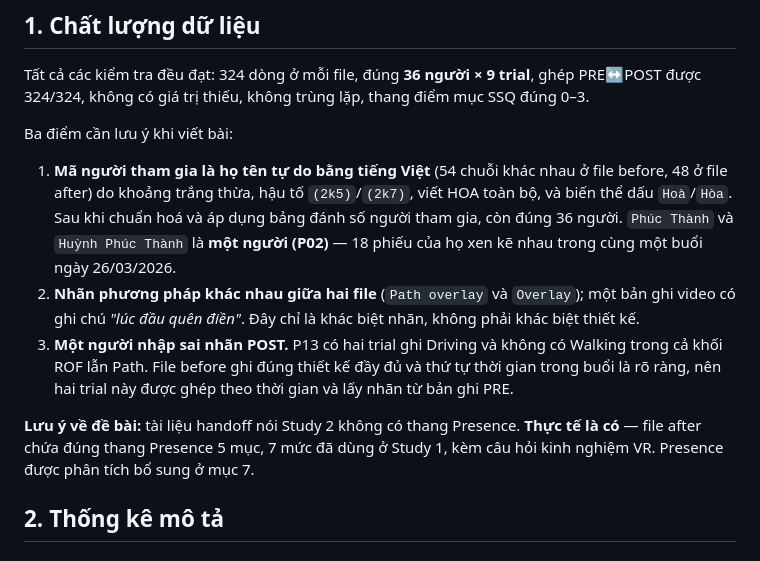
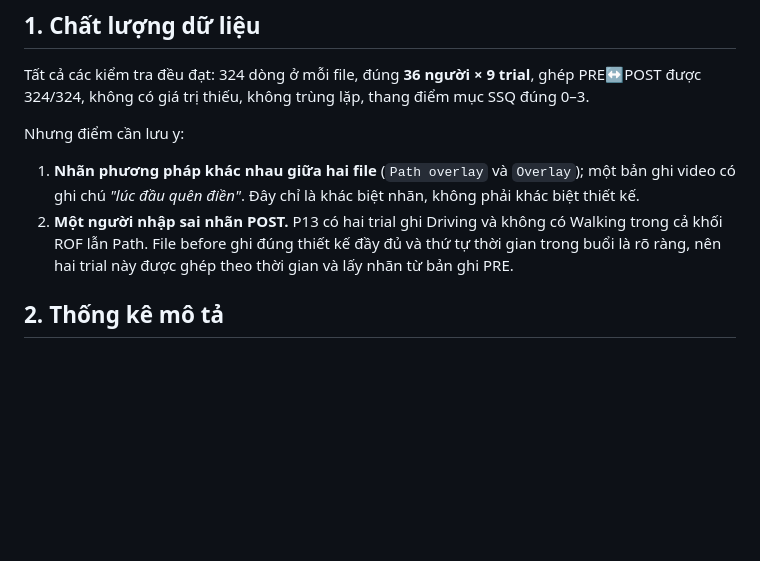
Before and after one commit to Thinh313/vr-motion-sickness-analysis, a Markdown page: results/study2/study2_evaluation.md, the part around the change. Rendered like a GitHub page; blank space fills up the shorter version.

```diff
--- a/results/study2/study2_evaluation.md
+++ b/results/study2/study2_evaluation.md
@@ -34,22 +34,13 @@ Tài liệu này tóm tắt và diễn giải kết quả của Study 2. Số li
 Tất cả các kiểm tra đều đạt: 324 dòng ở mỗi file, đúng **36 người × 9 trial**, ghép PRE↔POST
 được 324/324, không có giá trị thiếu, không trùng lặp, thang điểm mục SSQ đúng 0–3.
 
-Ba điểm cần lưu ý khi viết bài:
+Nhưng điểm cần lưu y:
 
-1. **Mã người tham gia là họ tên tự do bằng tiếng Việt** (54 chuỗi khác nhau ở file before,
-   48 ở file after) do khoảng trắng thừa, hậu tố `(2k5)`/`(2k7)`, viết HOA toàn bộ, và biến thể
-   dấu `Hoà`/`Hòa`. Sau khi chuẩn hoá và áp dụng bảng đánh số người tham gia, còn đúng 36 người.
-   `Phúc Thành` và `Huỳnh Phúc Thành` là **một người (P02)** — 18 phiếu của họ xen kẽ nhau trong
-   cùng một buổi ngày 26/03/2026.
-2. **Nhãn phương pháp khác nhau giữa hai file** (`Path overlay` và `Overlay`); một bản ghi video
+1. **Nhãn phương pháp khác nhau giữa hai file** (`Path overlay` và `Overlay`); một bản ghi video
    có ghi chú *"lúc đầu quên điền"*. Đây chỉ là khác biệt nhãn, không phải khác biệt thiết kế.
-3. **Một người nhập sai nhãn POST.** P13 có hai trial ghi Driving và không có Walking trong cả
+2. **Một người nhập sai nhãn POST.** P13 có hai trial ghi Driving và không có Walking trong cả
    khối ROF lẫn Path. File before ghi đúng thiết kế đầy đủ và thứ tự thời gian trong buổi là rõ
    ràng, nên hai trial này được ghép theo thời gian và lấy nhãn từ bản ghi PRE.
-
-**Lưu ý về đề bài:** tài liệu handoff nói Study 2 không có thang Presence. **Thực tế là có** —
-file after chứa đúng thang Presence 5 mục, 7 mức đã dùng ở Study 1, kèm câu hỏi kinh nghiệm VR.
-Presence được phân tích bổ sung ở mục 7.
 
 ## 2. Thống kê mô tả
 
```
Also changed, not shown: results/study2/study2_data_validation.md (+1 -27 lines), results/study2/study2_report.md (+0 -8 lines).
